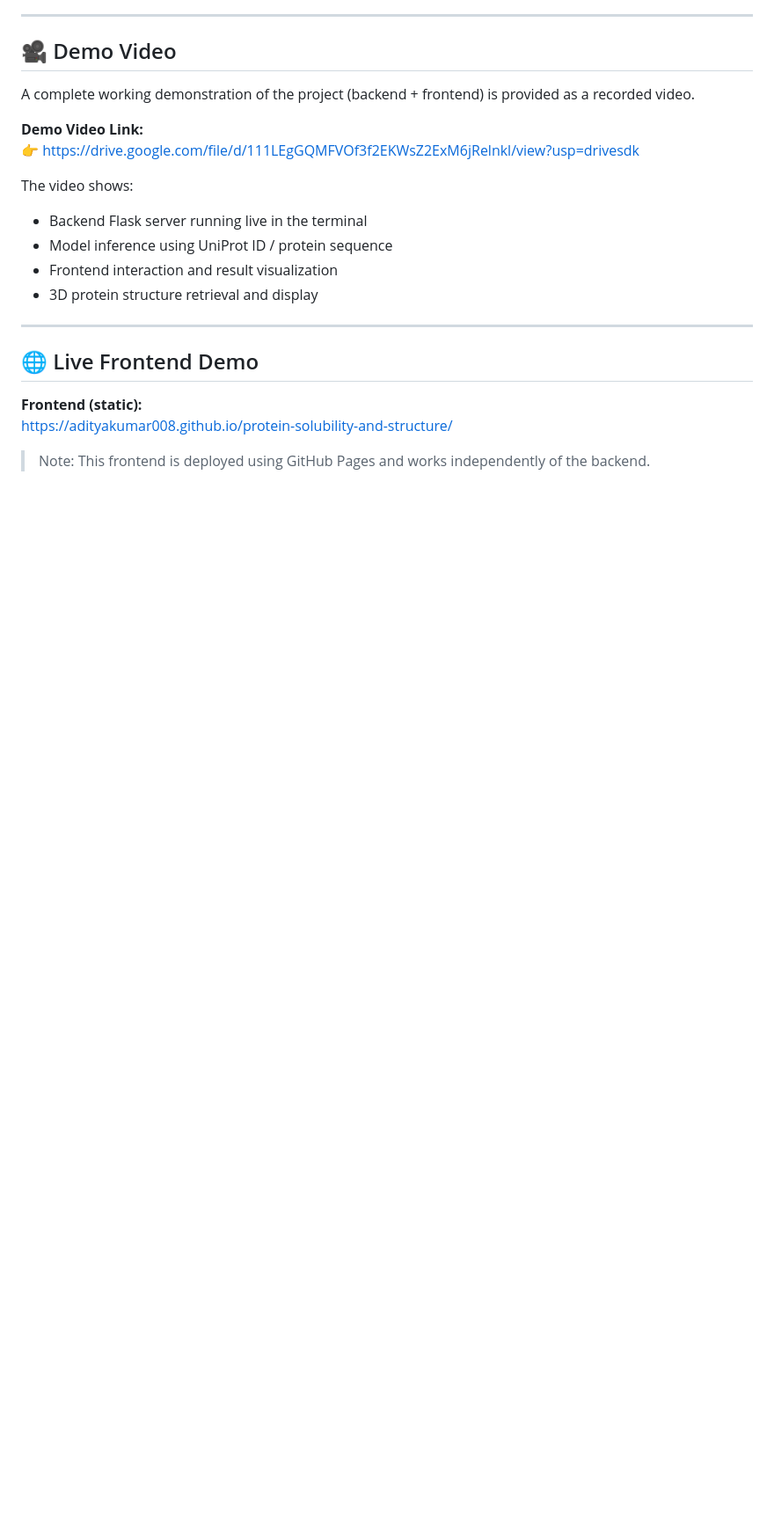
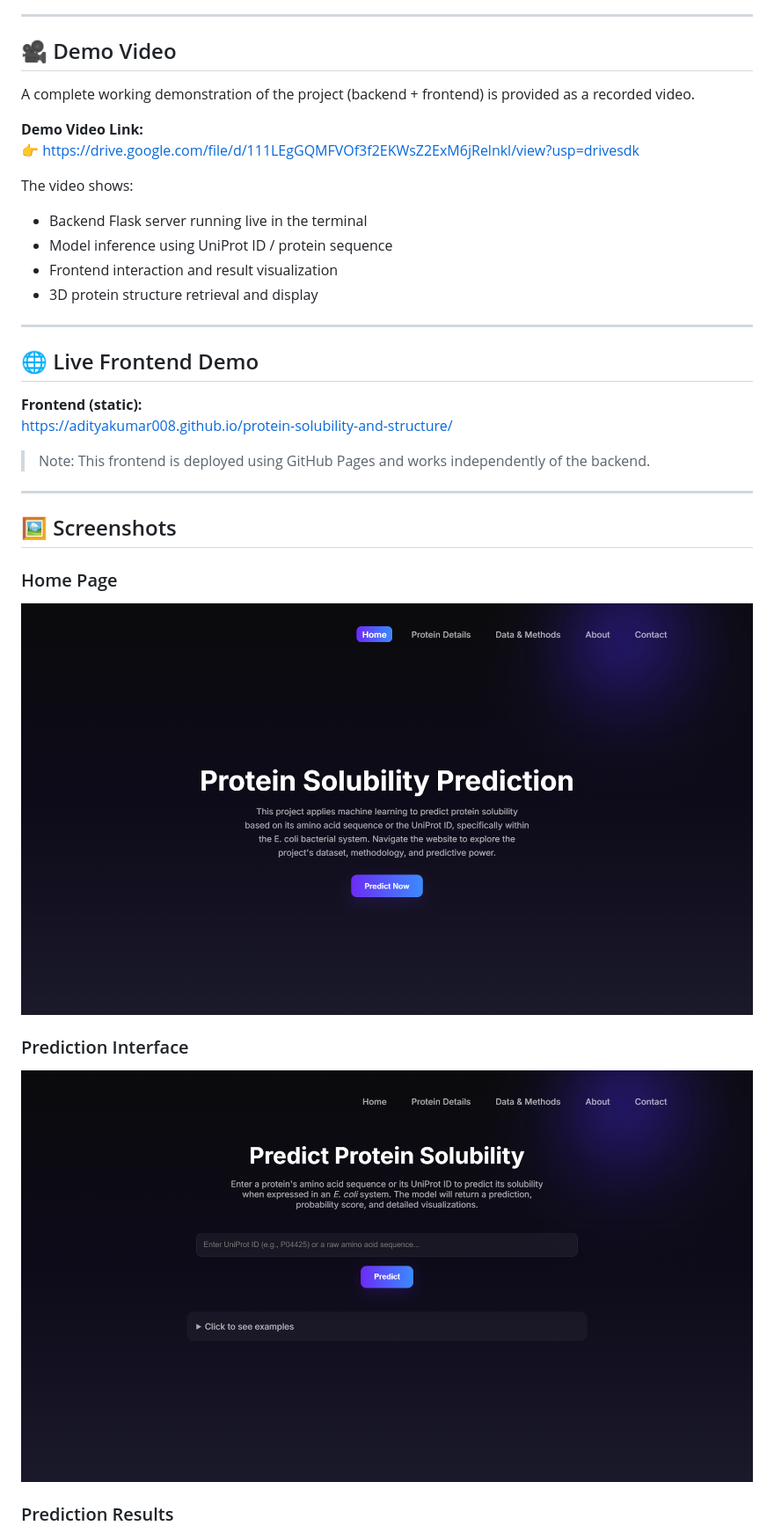
Before and after one commit to AdityaKumar008/protein-solubility-and-structure, a Markdown page: README.md, the part around one of its changes. Shown at 88% size. Rendered like a GitHub page; blank space fills up the shorter version.

```diff
--- a/README.md
+++ b/README.md
@@ -30,3 +30,18 @@ The video shows:
 https://adityakumar008.github.io/protein-solubility-and-structure/
 
 > Note: This frontend is deployed using GitHub Pages and works independently of the backend.
+
+---
+
+## 🖼 Screenshots
+
+### Home Page
+
+![Home Page](screenshots/home.png)
+
+### Prediction Interface
+
+![Prediction Interface](screenshots/predict.png)
+
+### Prediction Results
+
```
Also changed, not shown: other parts of README.md (+15 -9 lines).
